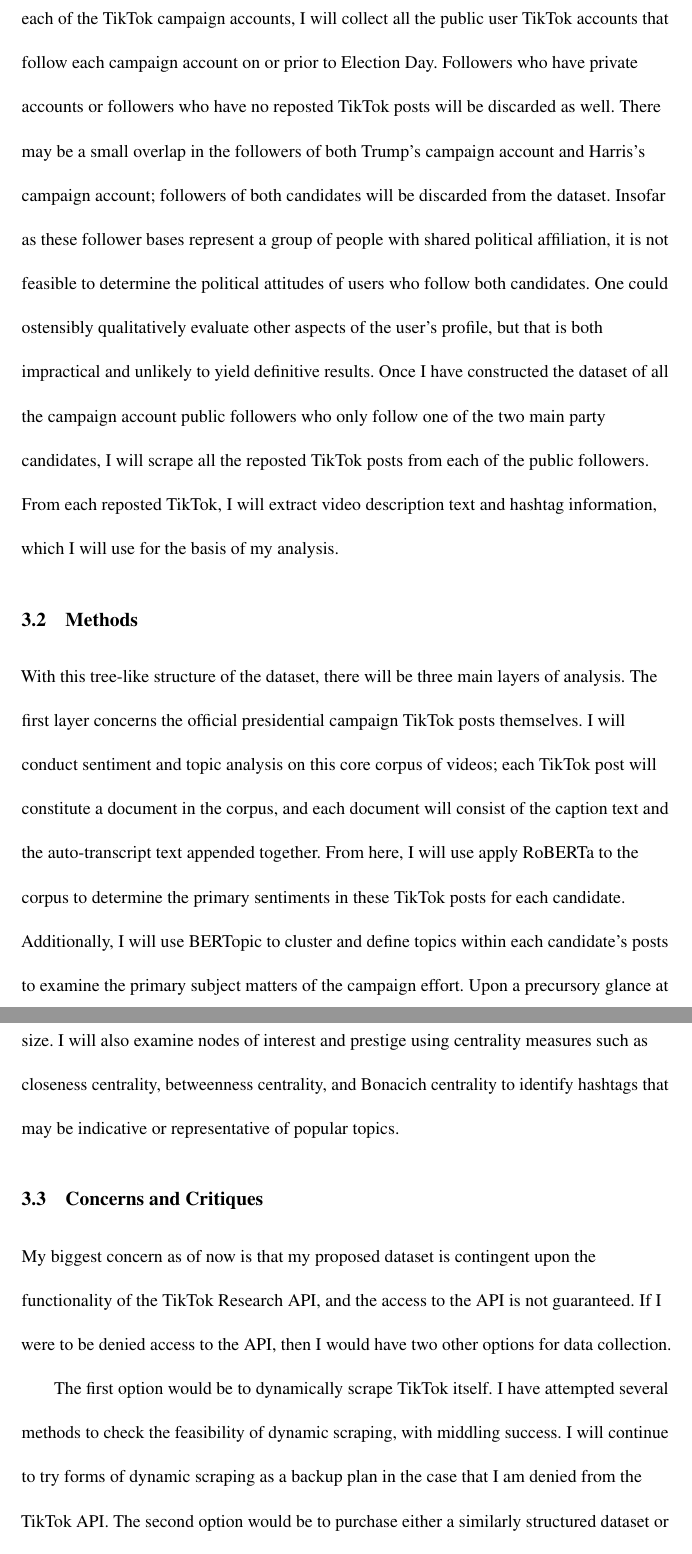
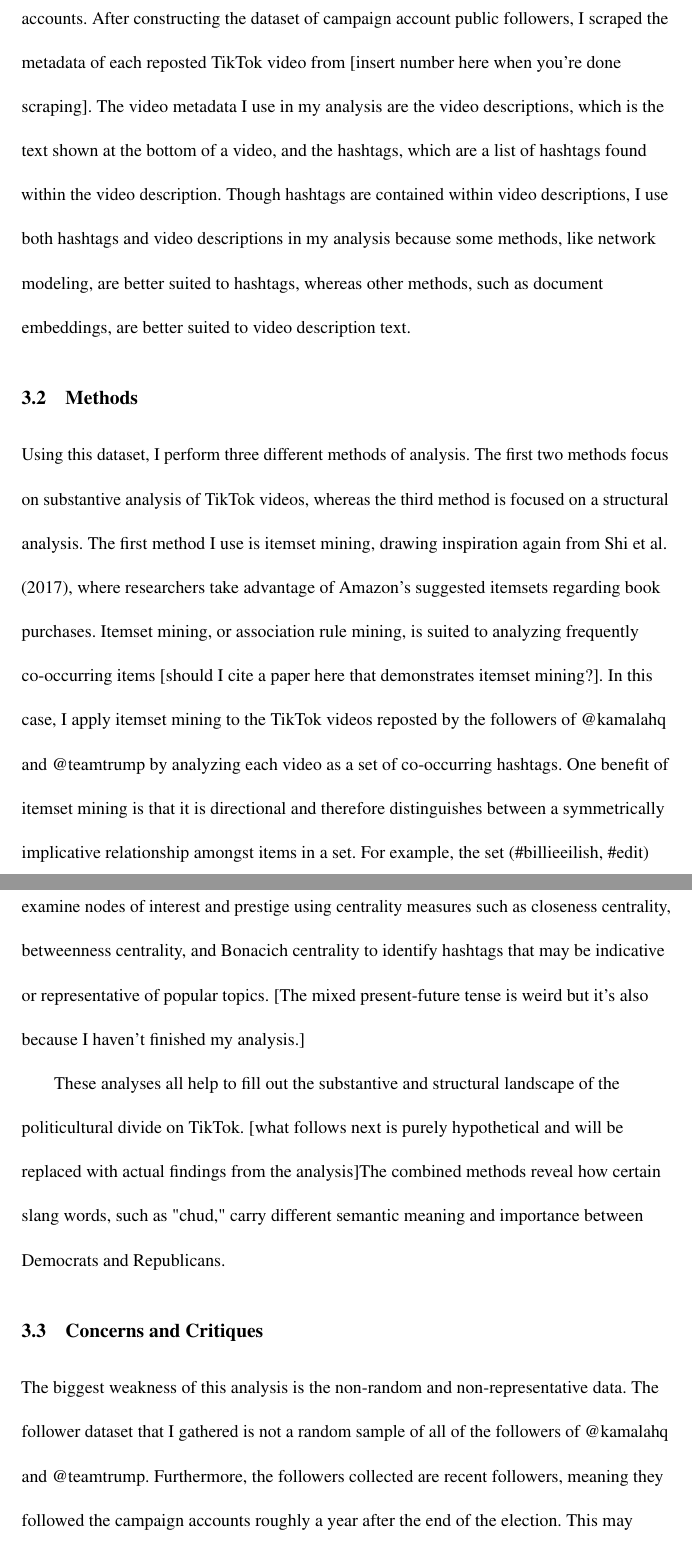
Before and after one commit to nitomanto/the-t-word, a LaTeX document (main.tex): two parts of pages 7 and 9 of 21, joined at a grey line, cut at the place of the change. Compiled offline with pdfLaTeX.

Commit message:
Updates from Overleaf

```diff
--- a/main.tex
+++ b/main.tex
@@ -93,7 +93,7 @@ My research project is aimed at filling the gap between the study of politics on
 
 \subsection{Data Structure}
 
-Using the TikTok API, I will query and obtain all the data required for analysis. The dataset for this study branches out in a tree-like structure, shown in Figure \ref{data_tree}. The root dataset consists of the TikTok videos posted by the official verified presidential campaign TikTok pages from the date of Kamala Harris’s announcement of candidacy up until Election Day, including the music, caption, hashtag, and auto-transcript information. Though Donald Trump, Harris's main political opponent, has had a longer campaign trail that started earlier than Harris's campaign, the prior campaign materials were created without the knowledge of Harris's candidacy, making it less applicable to the presidential race. Then, spanning from each of the TikTok campaign accounts, I will collect all the public user TikTok accounts that follow each campaign account on or prior to Election Day. Followers who have private accounts or followers who have no reposted TikTok posts will be discarded as well. There may be a small overlap in the followers of both Trump's campaign account and Harris's campaign account; followers of both candidates will be discarded from the dataset. Insofar as these follower bases represent a group of people with shared political affiliation, it is not feasible to determine the political attitudes of users who follow both candidates. One could ostensibly qualitatively evaluate other aspects of the user's profile, but that is both impractical and unlikely to yield definitive results. Once I have constructed the dataset of all the campaign account public followers who only follow one of the two main party candidates, I will scrape all the reposted TikTok posts from each of the public followers. From each reposted TikTok, I will extract video description text and hashtag information, which I will use for the basis of my analysis.
+Using the TikTok API, I will query and obtain all the data required for analysis. The dataset for this study branches out in a tree-like structure, shown in Figure \ref{data_tree}. I first identified official platform-verified TikTok campaign accounts for Harris and Trump, which are @kamalahq and @teamtrump, respectively. I then collected the usernames of the accounts that most recently followed each campaign account as of December 23, 2025. The ambiguity in time range is a result of the forced backwards pagination design in the API, which allows me to access only the most recently added followers. I was able to collect 5,760 follower usernames for @kamalahq and 7,201 follower usernames for @teamtrump. These two groups of users are disjoint; each user in this dataset follows only one of the two campaign accounts. The difference in numbers is due to various types of missingness or redaction in the data collection process, which includes deleted accounts, underage accounts, and private accounts. After constructing the dataset of campaign account public followers, I scraped the metadata of each reposted TikTok video from [insert number here when you're done scraping]. The video metadata I use in my analysis are the video descriptions, which is the text shown at the bottom of a video, and the hashtags, which are a list of hashtags found within the video description. Though hashtags are contained within video descriptions, I use both hashtags and video descriptions in my analysis because some methods, like network modeling, are better suited to hashtags, whereas other methods, such as document embeddings, are better suited to video description text.
 \begin{comment}
 \begin{figure}
 \begin{adjustwidth}{-2cm}{-2cm} % Adjust margins: left and right
@@ -121,5 +121,5 @@ Using the TikTok API, I will query and obtain all the data required for analysis
 
 \subsection{Methods}
 
-With this tree-like structure of the dataset, there will be three main layers of analysis. The first layer concerns the official presidential campaign TikTok posts themselves. I will conduct sentiment and topic analysis on this core corpus of videos; each TikTok post will constitute a document in the corpus, and each document will consist of the caption text and the auto-transcript text appended together. From here, I will use apply RoBERTa to the corpus to determine the primary sentiments in these TikTok posts for each candidate. Additionally, I will use BERTopic to cluster and define topics within each candidate’s posts to examine the primary subject matters of the campaign effort. Upon a precursory glance at these campaign TikTok videos, it seems that there are two broad categories in campaign strategy: promoting oneself and one’s policies as the ideal candidate for America, or drawing attention to perceived flaws and deficiencies in the opponent’s campaign. Understanding the sentiment and topic distributions in candidates' campaigns will give a quantitative representation of each candidate's campaign strategy. Though this is not a direct representation of the types of content that campaign account followers are interested in, it can give insight as to what the campaign managers perceive to be the interests and cultural knowledge of the follower base.
+Using this dataset, I perform three different methods of analysis. The first two methods focus on substantive analysis of TikTok videos, whereas the third method is focused on a structural analysis. The first method I use is itemset mining, drawing inspiration again from \shortciteA{shi_millions_2017}, where researchers take advantage of Amazon's suggested itemsets regarding book purchases. Itemset mining, or association rule mining, is suited to analyzing frequently co-occurring items [should I cite a paper here that demonstrates itemset mining?]. In this case, I apply itemset mining to the TikTok videos reposted by the followers of @kamalahq and @teamtrump by analyzing each video as a set of co-occurring hashtags. One benefit of itemset mining is that it is directional and therefore distinguishes between a symmetrically implicative relationship amongst items in a set. For example, the set (\#billieeilish, \#edit) demonstrates that \#edit is frequently tagged whenever \#billieeilish is tagged, but it does not imply the inverse. %The first layer concerns the official presidential campaign TikTok posts themselves. I will conduct sentiment and topic analysis on this core corpus of videos; each TikTok post will constitute a document in the corpus, and each document will consist of the caption text and the auto-transcript text appended together. From here, I will use apply RoBERTa to the corpus to determine the primary sentiments in these TikTok posts for each candidate. Additionally, I will use BERTopic to cluster and define topics within each candidate’s posts to examine the primary subject matters of the campaign effort. Upon a precursory glance at these campaign TikTok videos, it seems that there are two broad categories in campaign strategy: promoting oneself and one’s policies as the ideal candidate for America, or drawing attention to perceived flaws and deficiencies in the opponent’s campaign. Understanding the sentiment and topic distributions in candidates' campaigns will give a quantitative representation of each candidate's campaign strategy. Though this is not a direct representation of the types of content that campaign account followers are interested in, it can give insight as to what the campaign managers perceive to be the interests and cultural knowledge of the follower base.
 
@@ -127,13 +127,13 @@ The second layer of analysis consists of a similar text analysis focusing on a c
 %be the co-following network of public account users who also follow official campaign TikTok accounts. For each public follower of an official campaign account, I will gather all a list of all accounts that the user follows. This data allows me to graph a co-following network between followers of Harris's campaign and followers of Trump's campaign. From here, I will analyze measures of betweenness and centrality for each campaign pool separately and in conjunction. This analysis will also reveal which public accounts are more likely to be followed by Trump followers and which are more likely to be followed by Harris supporters, which lends itself to more granular investigation of that page's content.
 
-Finally, using the same corpus of reposted TikTok posts, I will construct a hashtag co-occurrence network to see how ideas within these bi-partite spaces relate to each other. In this weighted network, each node represents a hashtag, and each edge between two hashtags represents the number of times the two hashtags co-occur in a TikTok repost. For an example, refer to Figure \ref{cohash_ex}. Using network analysis measures such as clustering coefficient, diameter, average shortest path, I can compare the two networks to each other in shape and size. I will also examine nodes of interest and prestige using centrality measures such as closeness centrality, betweenness centrality, and Bonacich centrality to identify hashtags that may be indicative or representative of popular topics.
+Finally, for my third method of analysis I will construct a hashtag co-occurrence network to see how ideas within these bi-partite spaces relate to each other. In this weighted network, each node represents a hashtag, and each edge between two hashtags represents the number of times the two hashtags co-occur in a TikTok repost. For an example, refer to Figure \ref{cohash_ex}. Using network analysis measures such as clustering coefficient, diameter, average shortest path, I can compare the two networks to each other in shape and size. I will also examine nodes of interest and prestige using centrality measures such as closeness centrality, betweenness centrality, and Bonacich centrality to identify hashtags that may be indicative or representative of popular topics. [The mixed present-future tense is weird but it's also because I haven't finished my analysis.]
+
+These analyses all help to fill out the substantive and structural landscape of the politicultural divide on TikTok. [what follows next is purely hypothetical and will be replaced with actual findings from the analysis]The combined methods reveal how certain slang words, such as "chud," carry different semantic meaning and importance between Democrats and Republicans.
 %I will examine the profiles of users who follow official campaign TikTok accounts. From the profiles of public user accounts, I will collect the TikTok post information of all reposted TikTok videos within the valid time frame defined earlier. This information would include the timestamp, caption text, hashtags, and music. In my last layer of analysis, I will again conduct topic analysis using BERTopic to cluster TikTok reposts, defining once again each document as the caption text appended to the auto-transcript text. Using this analysis, I can begin to explore how reposted TikTok videos differ between the two different political bases. From this hashtag data, I can also create a co-hashtag network to see which hashtags are more likely to be reposted by Harris followers and which are more likely to be reposted by Trump followers.
 
 \subsection{Concerns and Critiques}
 
-My biggest concern as of now is that my proposed dataset is contingent upon the functionality of the TikTok Research API, and the access to the API is not guaranteed. If I were to be denied access to the API, then I would have two other options for data collection.
-
-The first option would be to dynamically scrape TikTok itself. I have attempted several methods to check the feasibility of dynamic scraping, with middling success. I will continue to try forms of dynamic scraping as a backup plan in the case that I am denied from the TikTok API. The second option would be to purchase either a similarly structured dataset or to purchase a scraping service to gather all this data on my behalf. The pricing estimates for this method ranges from \$50 USD to \$400 USD.
+The biggest weakness of this analysis is the non-random and non-representative data. The follower dataset that I gathered is not a random sample of all of the followers of @kamalahq and @teamtrump. Furthermore, the followers collected are recent followers, meaning they followed the campaign accounts roughly a year after the end of the election. This may confound some of the results and reduce generalizability. %My biggest concern as of now is that my proposed dataset is contingent upon the functionality of the TikTok Research API, and the access to the API is not guaranteed. If I were to be denied access to the API, then I would have two other options for data collection.
 
 There is also the theoretical concern of how politics and political attitudes are framed. Insofar as the Democratic Party espouses liberal politics and the Republican Party is considered conservative, we might also extend these labels to the users who follow the accounts of the party leaders with little doubt; however, that would be an oversight of the shifting political spectrum of American politics. Terms such as liberal and conservative are becoming less meaningful as American politics rapidly evolves, rendering this measure of political attitudes ineffectual and inaccurate. To address this problem, I reduce political attitudes to partisanship, wherever these parties may fall on a political spectrum. I will not attempt to dissect the ideologies of these parties and relate them to any emergent findings about behavior on TikTok; I will make no claims of the liberalism or conservatism, left wing or right wing ideologies of the two major political parties in the U.S., but rather allow parties to exist as their own entity and observe them as a generative collective with their own cultures and interests.
 
```
Also changed, not shown: main.tex (6 more changed lines).
